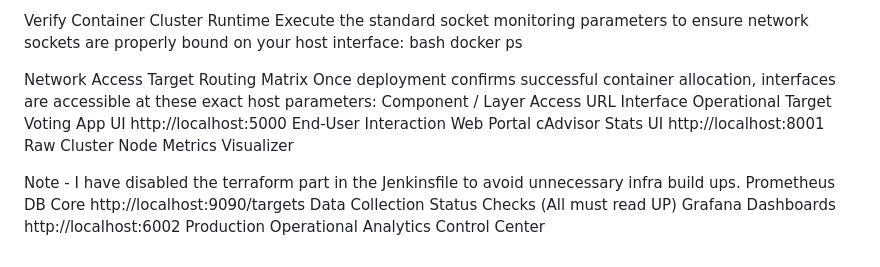
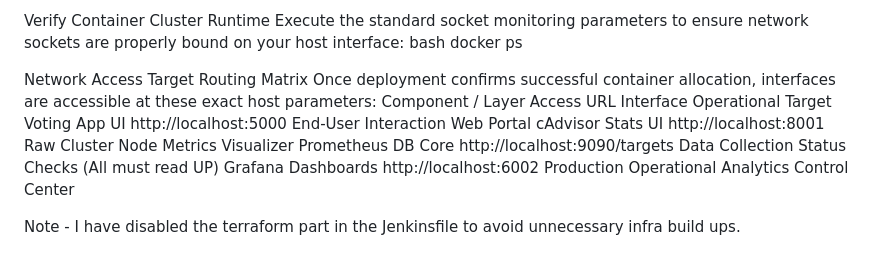
Before and after one commit to NiranjanHulamudde/Docker-voting-app, a Markdown page: README.md, the part around the change. GitHub-like rendering.

```diff
--- a/README.md
+++ b/README.md
@@ -156,7 +156,7 @@ Once deployment confirms successful container allocation, interfaces are accessi
 Component / Layer	Access URL Interface	Operational Target
 Voting App UI	http://localhost:5000	End-User Interaction Web Portal
 cAdvisor Stats UI	http://localhost:8001	Raw Cluster Node Metrics Visualizer
+Prometheus DB Core	http://localhost:9090/targets	Data Collection Status Checks (All must read UP)
+Grafana Dashboards	http://localhost:6002	Production Operational Analytics Control Center
 
 Note - I have disabled the terraform part in the Jenkinsfile to avoid unnecessary infra build ups.
-Prometheus DB Core	http://localhost:9090/targets	Data Collection Status Checks (All must read UP)
-Grafana Dashboards	http://localhost:6002	Production Operational Analytics Control Center
```
